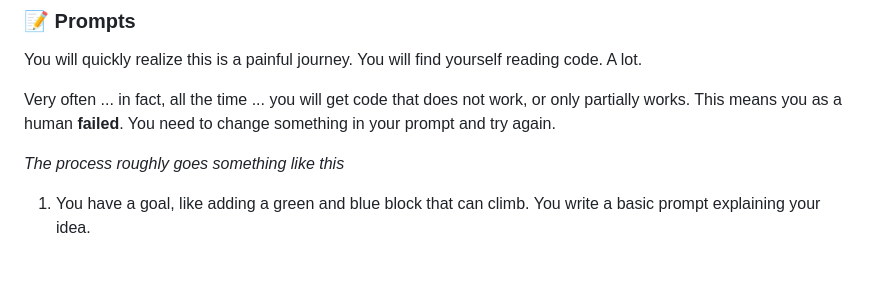
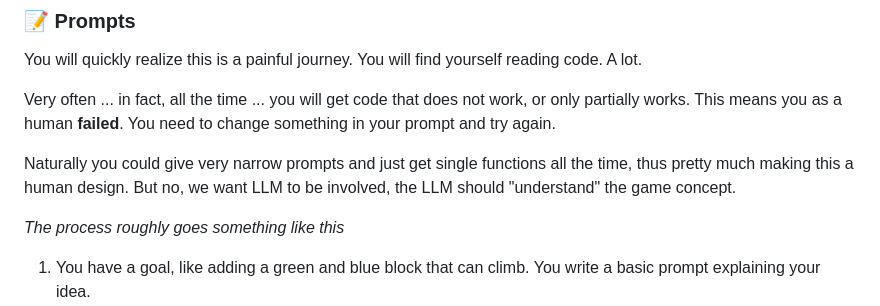
Before and after one commit to romland/llemmings, a Markdown page: README.md, the part around the change. Drawn GitHub-style; blank space fills up the shorter version.

Commit message:
No narrow prompts

```diff
--- a/README.md
+++ b/README.md
@@ -43,6 +43,10 @@ You will quickly realize this is a painful journey. You will find yourself readi
 Very often ... in fact, all the time ... you will get code that does not work, or only
 partially works. This means you as a human **failed**. You need to change something in your
 prompt and try again.
+
+Naturally you could give very narrow prompts and just get single functions all the time,
+thus pretty much making this a human design. But no, we want LLM to be involved, the LLM
+should "understand" the game concept.
 
 _The process roughly goes something like this_
 1. You have a goal, like adding a green and blue block that can climb.
```
